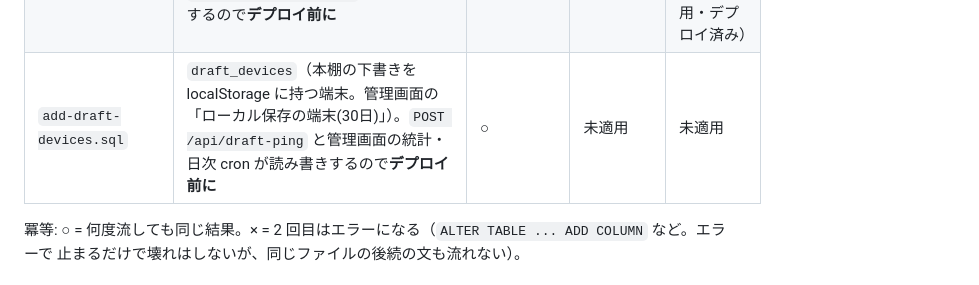
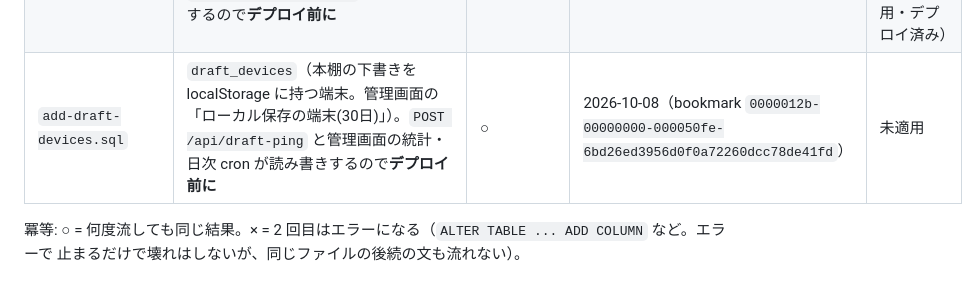
Before and after one commit to rela1470/my100manga, a Markdown page: db/MIGRATIONS.md, the part around the change. GitHub-like rendering.

Commit message:
docs: add-draft-devices.sql を dev に適用した日を台帳に記録
Co-Authored-By: Claude Opus 5.5 <noreply@anthropic.com>

```diff
--- a/db/MIGRATIONS.md
+++ b/db/MIGRATIONS.md
@@ -53,7 +53,7 @@ DB 側に記録されないので、この表で管理する。
 | `remove-redundant-name-overrides.sql` | タグ（廉価版・文庫版・傑作選）で言えるようになったシリーズ名の修正 13 件を外す（`series_name_override` の DELETE）。管理画面の「修正を外す」導線と同時に入れるので**デプロイ後でも可**（SQL だけでも成立する） | ○ | 2026-10-05（0 件。該当行が無い） | 2026-10-05（13 件削除。R18版も dev / 本番とも同日 適用・デプロイ済み、どちらも 0 件） |
 | `add-series-suggest.sql` | `series_suggest`（検索欄の入力補完の前方一致索引。マスタから作り直すので中身も入る）。`src/suggest.ts` が読むので**デプロイ前に**。適用後にファイルを `series_suggest_new` + `RENAME` 方式へ書き換えたが、出来上がる表は同じなので流し直しは不要 | ○ | 2026-10-06（245,177 行） | 2026-10-06（245,179 行。R18版も dev / 本番とも同日 適用・デプロイ済み、どちらも 257,560 行） |
 | `add-series-register.sql` | `series_register_request`（マスタに丸ごと無い作品の「シリーズとして登録してほしい」依頼。collect-only）。`src/seriesRegister.ts` が読み書きするので**デプロイ前に** | ○ | 2026-10-06 | 2026-10-06（R18版も dev / 本番とも同日 適用・デプロイ済み） |
-| `add-draft-devices.sql` | `draft_devices`（本棚の下書きを localStorage に持つ端末。管理画面の「ローカル保存の端末(30日)」）。`POST /api/draft-ping` と管理画面の統計・日次 cron が読み書きするので**デプロイ前に** | ○ | 未適用 | 未適用 |
+| `add-draft-devices.sql` | `draft_devices`（本棚の下書きを localStorage に持つ端末。管理画面の「ローカル保存の端末(30日)」）。`POST /api/draft-ping` と管理画面の統計・日次 cron が読み書きするので**デプロイ前に** | ○ | 2026-10-08（bookmark `0000012b-00000000-000050fe-6bd26ed3956d0f0a72260dcc78de41fd`） | 未適用 |
 
 冪等: ○ = 何度流しても同じ結果。× = 2 回目はエラーになる（`ALTER TABLE ... ADD COLUMN` など。エラーで
 止まるだけで壊れはしないが、同じファイルの後続の文も流れない）。
```
